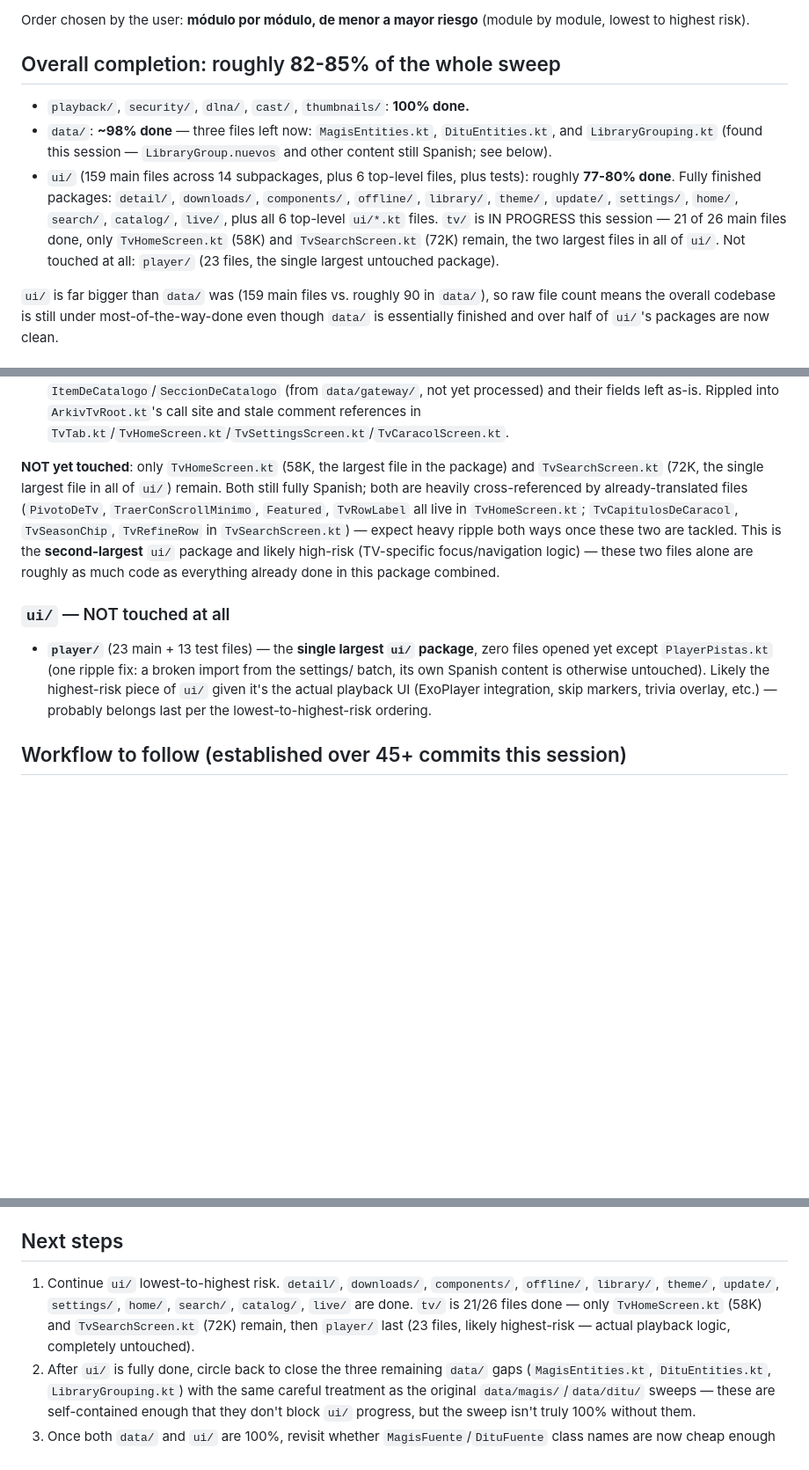
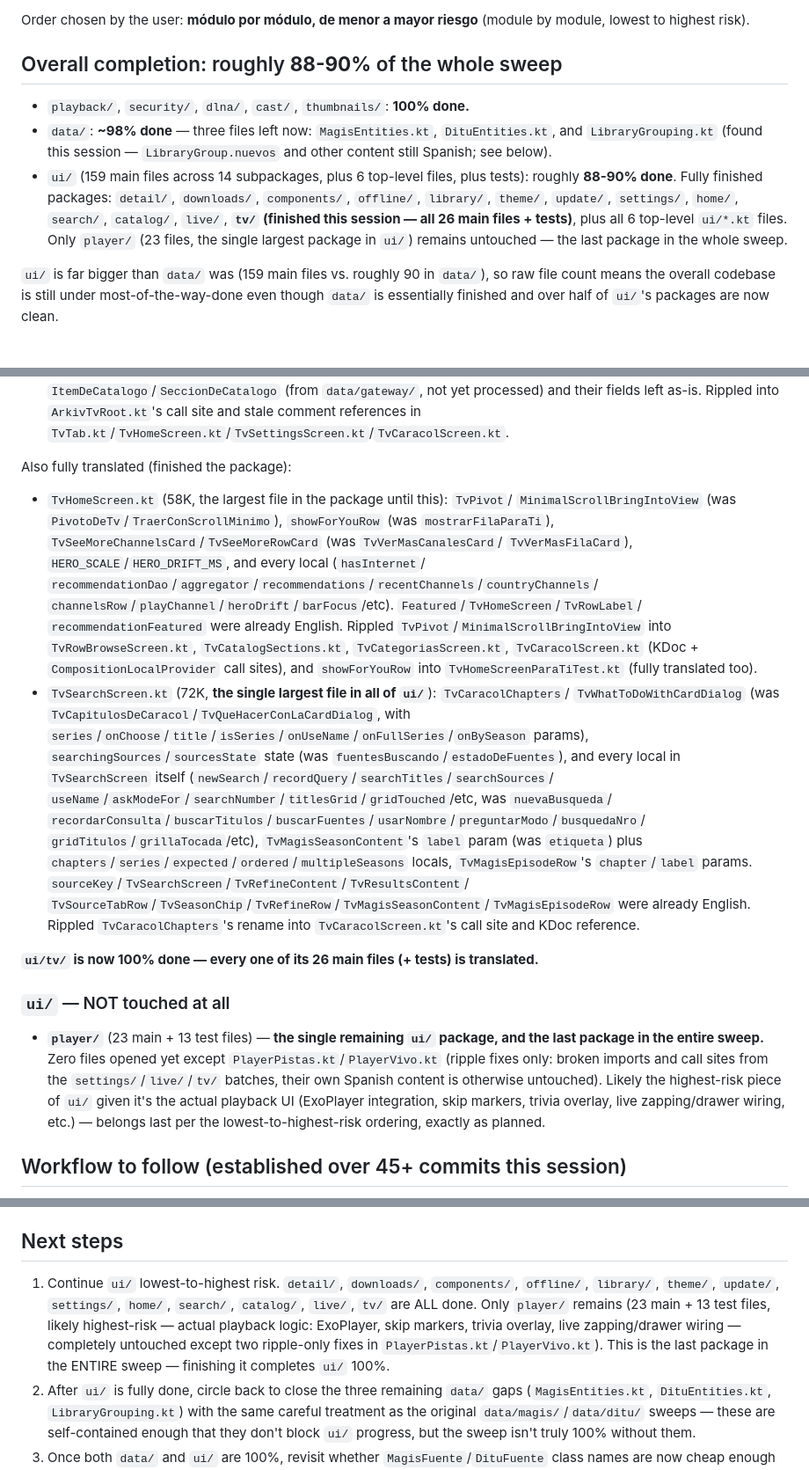
Before and after one commit to EzequielS03/kino-light, a Markdown page: .claude/english-sweep-status.md, 3 parts joined by grey strips. Shown at 88% size. GitHub-like rendering; blank space fills up the shorter version.

Commit message:
docs: mark ui/tv/ 100% done in the English sweep status doc

```diff
--- a/.claude/english-sweep-status.md
+++ b/.claude/english-sweep-status.md
@@ -9,18 +9,18 @@ English" line in `.claude/reglas.md`.
 Order chosen by the user: **módulo por módulo, de menor a mayor riesgo** (module by module,
 lowest to highest risk).
 
-## Overall completion: roughly **82-85%** of the whole sweep
+## Overall completion: roughly **88-90%** of the whole sweep
 
 - `playback/`, `security/`, `dlna/`, `cast/`, `thumbnails/`: **100% done.**
 - `data/`: **~98% done** — three files left now: `MagisEntities.kt`, `DituEntities.kt`, and
   `LibraryGrouping.kt` (found this session — `LibraryGroup.nuevos` and other content still
   Spanish; see below).
 - `ui/` (159 main files across 14 subpackages, plus 6 top-level files, plus tests): roughly
-  **77-80% done**. Fully finished packages: `detail/`, `downloads/`, `components/`, `offline/`,
-  `library/`, `theme/`, `update/`, `settings/`, `home/`, `search/`, `catalog/`, `live/`, plus all 6
-  top-level `ui/*.kt` files. `tv/` is IN PROGRESS this session — 21 of 26 main files done, only
-  `TvHomeScreen.kt` (58K) and `TvSearchScreen.kt` (72K) remain, the two largest files in all of
-  `ui/`. Not touched at all: `player/` (23 files, the single largest untouched package).
+  **88-90% done**. Fully finished packages: `detail/`, `downloads/`, `components/`, `offline/`,
+  `library/`, `theme/`, `update/`, `settings/`, `home/`, `search/`, `catalog/`, `live/`, **`tv/`
+  (finished this session — all 26 main files + tests)**, plus all 6 top-level `ui/*.kt` files. Only
+  `player/` (23 files, the single largest package in `ui/`) remains untouched — the last package in
+  the whole sweep.
 
 `ui/` is far bigger than `data/` was (159 main files vs. roughly 90 in `data/`), so raw file count
 means the overall codebase is still under most-of-the-way-done even though `data/` is essentially
@@ -228,22 +228,43 @@ Also fully translated (added later in the session):
   processed) and their fields left as-is. Rippled into `ArkivTvRoot.kt`'s call site and stale
   comment references in `TvTab.kt`/`TvHomeScreen.kt`/`TvSettingsScreen.kt`/`TvCaracolScreen.kt`.
 
-**NOT yet touched**: only `TvHomeScreen.kt` (58K, the largest file in the package) and
-`TvSearchScreen.kt` (72K, the single largest file in all of `ui/`) remain. Both still fully
-Spanish; both are heavily cross-referenced by already-translated files (`PivotoDeTv`,
-`TraerConScrollMinimo`, `Featured`, `TvRowLabel` all live in `TvHomeScreen.kt`; `TvCapitulosDeCaracol`,
-`TvSeasonChip`, `TvRefineRow` in `TvSearchScreen.kt`) — expect heavy ripple both ways once these
-two are tackled. This is the **second-largest** `ui/` package and likely high-risk (TV-specific
-focus/navigation logic) — these two files alone are roughly as much code as everything already
-done in this package combined.
+Also fully translated (finished the package):
+
+- `TvHomeScreen.kt` (58K, the largest file in the package until this): `TvPivot`/
+  `MinimalScrollBringIntoView` (was `PivotoDeTv`/`TraerConScrollMinimo`), `showForYouRow` (was
+  `mostrarFilaParaTi`), `TvSeeMoreChannelsCard`/`TvSeeMoreRowCard` (was `TvVerMasCanalesCard`/
+  `TvVerMasFilaCard`), `HERO_SCALE`/`HERO_DRIFT_MS`, and every local (`hasInternet`/
+  `recommendationDao`/`aggregator`/`recommendations`/`recentChannels`/`countryChannels`/
+  `channelsRow`/`playChannel`/`heroDrift`/`barFocus`/etc). `Featured`/`TvHomeScreen`/`TvRowLabel`/
+  `recommendationFeatured` were already English. Rippled `TvPivot`/`MinimalScrollBringIntoView`
+  into `TvRowBrowseScreen.kt`, `TvCatalogSections.kt`, `TvCategoriasScreen.kt`, `TvCaracolScreen.kt`
+  (KDoc + `CompositionLocalProvider` call sites), and `showForYouRow` into
+  `TvHomeScreenParaTiTest.kt` (fully translated too).
+- `TvSearchScreen.kt` (72K, **the single largest file in all of `ui/`**): `TvCaracolChapters`/
+  `TvWhatToDoWithCardDialog` (was `TvCapitulosDeCaracol`/`TvQueHacerConLaCardDialog`, with
+  `series`/`onChoose`/`title`/`isSeries`/`onUseName`/`onFullSeries`/`onBySeason` params),
+  `searchingSources`/`sourcesState` state (was `fuentesBuscando`/`estadoDeFuentes`), and every
+  local in `TvSearchScreen` itself (`newSearch`/`recordQuery`/`searchTitles`/`searchSources`/
+  `useName`/`askModeFor`/`searchNumber`/`titlesGrid`/`gridTouched`/etc, was `nuevaBusqueda`/
+  `recordarConsulta`/`buscarTitulos`/`buscarFuentes`/`usarNombre`/`preguntarModo`/`busquedaNro`/
+  `gridTitulos`/`grillaTocada`/etc), `TvMagisSeasonContent`'s `label` param (was `etiqueta`) plus
+  `chapters`/`series`/`expected`/`ordered`/`multipleSeasons` locals, `TvMagisEpisodeRow`'s
+  `chapter`/`label` params. `sourceKey`/`TvSearchScreen`/`TvRefineContent`/`TvResultsContent`/
+  `TvSourceTabRow`/`TvSeasonChip`/`TvRefineRow`/`TvMagisSeasonContent`/`TvMagisEpisodeRow` were
+  already English. Rippled `TvCaracolChapters`'s rename into `TvCaracolScreen.kt`'s call site and
+  KDoc reference.
+
+**`ui/tv/` is now 100% done — every one of its 26 main files (+ tests) is translated.**
 
 ### `ui/` — NOT touched at all
 
-- **`player/`** (23 main + 13 test files) — the **single largest `ui/` package**, zero files
-  opened yet except `PlayerPistas.kt` (one ripple fix: a broken import from the settings/ batch,
-  its own Spanish content is otherwise untouched). Likely the highest-risk piece of `ui/` given
-  it's the actual playback UI (ExoPlayer integration, skip markers, trivia overlay, etc.) —
-  probably belongs last per the lowest-to-highest-risk ordering.
+- **`player/`** (23 main + 13 test files) — **the single remaining `ui/` package, and the last
+  package in the entire sweep.** Zero files opened yet except `PlayerPistas.kt`/`PlayerVivo.kt`
+  (ripple fixes only: broken imports and call sites from the `settings/`/`live/`/`tv/` batches,
+  their own Spanish content is otherwise untouched). Likely the highest-risk piece of `ui/` given
+  it's the actual playback UI (ExoPlayer integration, skip markers, trivia overlay, live
+  zapping/drawer wiring, etc.) — belongs last per the lowest-to-highest-risk ordering, exactly as
+  planned.
 
 ## Workflow to follow (established over 45+ commits this session)
 
@@ -307,9 +328,11 @@ f. Two `ContentSource` implementations — **`MagisFuente`** and **`DituFuente`*
 ## Next steps
 
 1. Continue `ui/` lowest-to-highest risk. `detail/`, `downloads/`, `components/`, `offline/`,
-   `library/`, `theme/`, `update/`, `settings/`, `home/`, `search/`, `catalog/`, `live/` are done.
-   `tv/` is 21/26 files done — only `TvHomeScreen.kt` (58K) and `TvSearchScreen.kt` (72K) remain,
-   then `player/` last (23 files, likely highest-risk — actual playback logic, completely untouched).
+   `library/`, `theme/`, `update/`, `settings/`, `home/`, `search/`, `catalog/`, `live/`, `tv/` are
+   ALL done. Only `player/` remains (23 main + 13 test files, likely highest-risk — actual
+   playback logic: ExoPlayer, skip markers, trivia overlay, live zapping/drawer wiring — completely
+   untouched except two ripple-only fixes in `PlayerPistas.kt`/`PlayerVivo.kt`). This is the last
+   package in the ENTIRE sweep — finishing it completes `ui/` 100%.
 2. After `ui/` is fully done, circle back to close the three remaining `data/` gaps
    (`MagisEntities.kt`, `DituEntities.kt`, `LibraryGrouping.kt`) with the same careful treatment as
    the original `data/magis/`/`data/ditu/` sweeps — these are self-contained enough that they
```
Also changed, not shown: other parts of .claude/english-sweep-status.md (+2 -2 lines).
